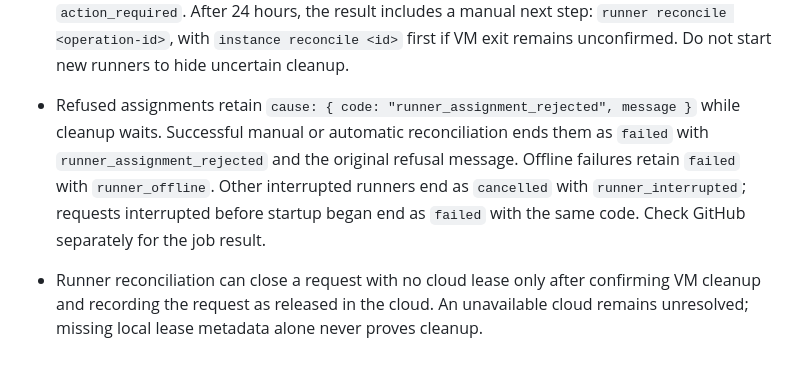
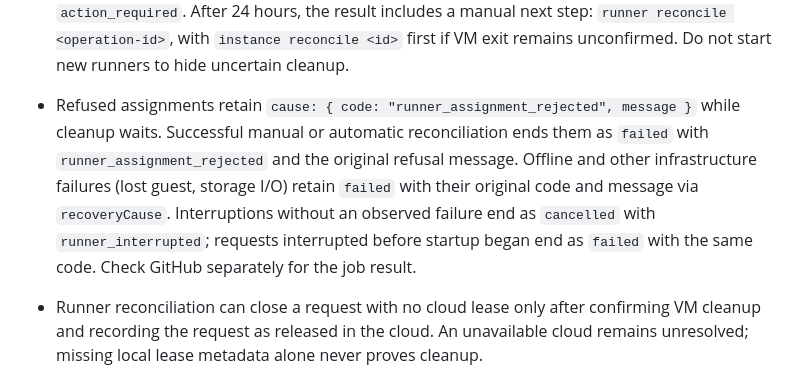
Before and after one commit to kerddotdev/vectis, a Markdown page: skills/vectis/SKILL.md, the part around the change. Rendered like a GitHub page.

Commit message:
docs(runner): describe retained infrastructure failure causes

```diff
--- a/skills/vectis/SKILL.md
+++ b/skills/vectis/SKILL.md
@@ -148,7 +148,7 @@ An environment is a prepared guest image. Its ID becomes the runner label.
 - Run control retains a cloud receipt keyed by machine and operation key before any POST. Remote `remote:<id>` keys use the same receipt. A replay reads its stored outcome and never submits twice while the receipt is retained. The daily sweep expires receipts 30 days after their last update; do not replay keys after that window because duplicate protection has expired. Only ambiguous POST responses (network errors, 5xx or missing status) leave rerun or cancel `action_required` with `run_command_unconfirmed`: check GitHub before retrying with a new key, never blindly retry. Stopping the Vectis wait does not undo a submitted GitHub request.
 - A failed runner whose guest connection was lost or whose runner process exited keeps `diagnostics` (runner output, SSH error, host network and guest state) in its operation `result`; read it with `vectis operation get <id> --json` before retrying.
 - After restart, interrupted runners carry `runner_recovery_pending`. Startup and periodic recovery verify VM exit, reconcile the cloud lease and release the runner automatically once the instance is stopped or absent. Recovery also covers `runner_cleanup_required`, `runner_registration_uncertain` and legacy interrupted results without a code. Retries while connected back off from 1 minute, doubling to 30 minutes, for up to 24 hours; the schedule survives restarts. `runner_busy` means GitHub still holds the runner on a job, usually until it releases the job within 15 minutes. Unconfirmed VM exit or cloud release stays `action_required`. After 24 hours, the result includes a manual next step: `runner reconcile <operation-id>`, with `instance reconcile <id>` first if VM exit remains unconfirmed. Do not start new runners to hide uncertain cleanup.
-- Refused assignments retain `cause: { code: "runner_assignment_rejected", message }` while cleanup waits. Successful manual or automatic reconciliation ends them as `failed` with `runner_assignment_rejected` and the original refusal message. Offline failures retain `failed` with `runner_offline`. Other interrupted runners end as `cancelled` with `runner_interrupted`; requests interrupted before startup began end as `failed` with the same code. Check GitHub separately for the job result.
+- Refused assignments retain `cause: { code: "runner_assignment_rejected", message }` while cleanup waits. Successful manual or automatic reconciliation ends them as `failed` with `runner_assignment_rejected` and the original refusal message. Offline and other infrastructure failures (lost guest, storage I/O) retain `failed` with their original code and message via `recoveryCause`. Interruptions without an observed failure end as `cancelled` with `runner_interrupted`; requests interrupted before startup began end as `failed` with the same code. Check GitHub separately for the job result.
 - Runner reconciliation can close a request with no cloud lease only after confirming VM cleanup and recording the request as released in the cloud. An unavailable cloud remains unresolved; missing local lease metadata alone never proves cleanup.
 - Failed file cleanup after an owned VM exits retains an exit receipt for instance reconciliation. A leftover directory alone does not prove the VM is running or stopped.
 
```
Also changed, not shown: 2 other files.
